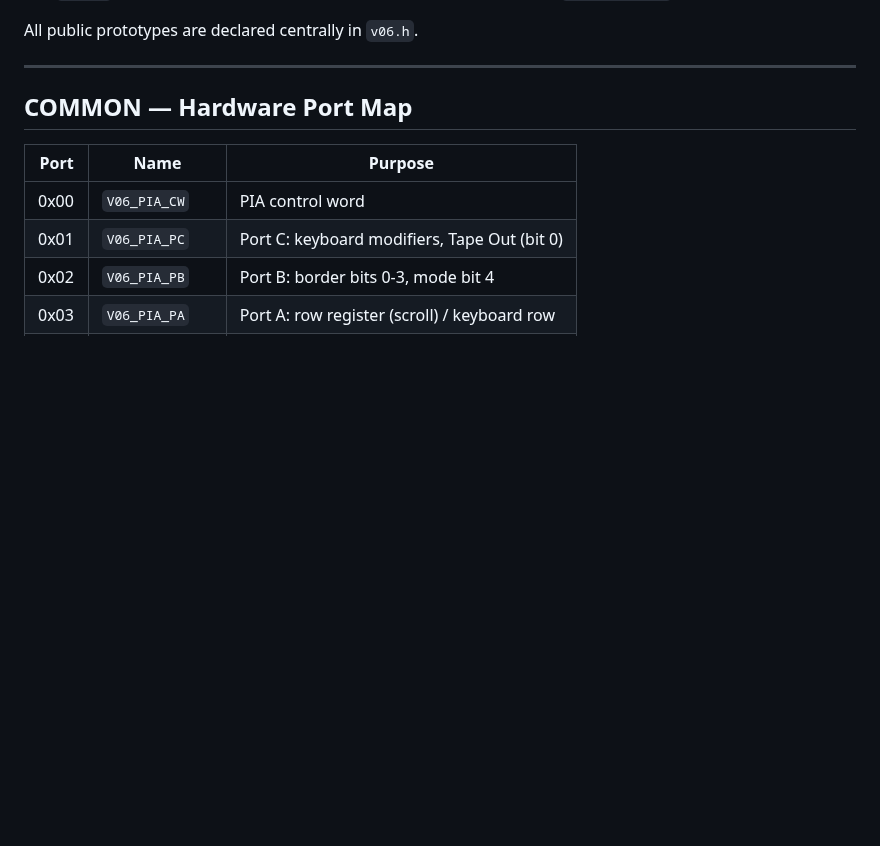
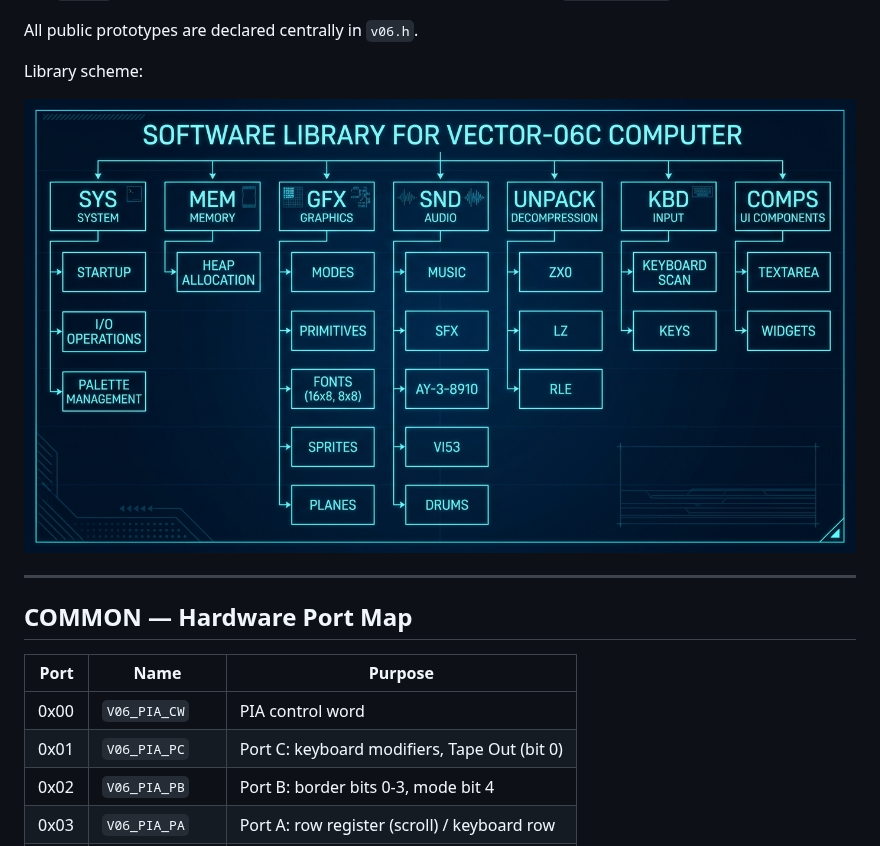
Before and after one commit to escoman/vector-games, a Markdown page: lib/README.md, the part around the change. GitHub-like rendering; pictures changed too: lib/scheme.jpg (added); blank space fills up the shorter version.

Commit message:
docs(lib): схема библиотеки scheme.jpg + встраивание в README - lib/scheme.jpg: добавлена картинка со схемой архитектуры библиотеки - lib/README.md: вставка ![Library scheme](scheme.jpg) после перечисления архитектуры, перед разделом COMMON — Hardware Port Map

```diff
--- a/lib/README.md
+++ b/lib/README.md
@@ -14,6 +14,10 @@ Architecture:
 - `comps/` — UI components (controller, edit, textarea) — own header `comps/comps.h`.
 
 All public prototypes are declared centrally in `v06.h`.
+
+Library scheme:
+
+![Library scheme](scheme.jpg)
 
 ---
 
```
